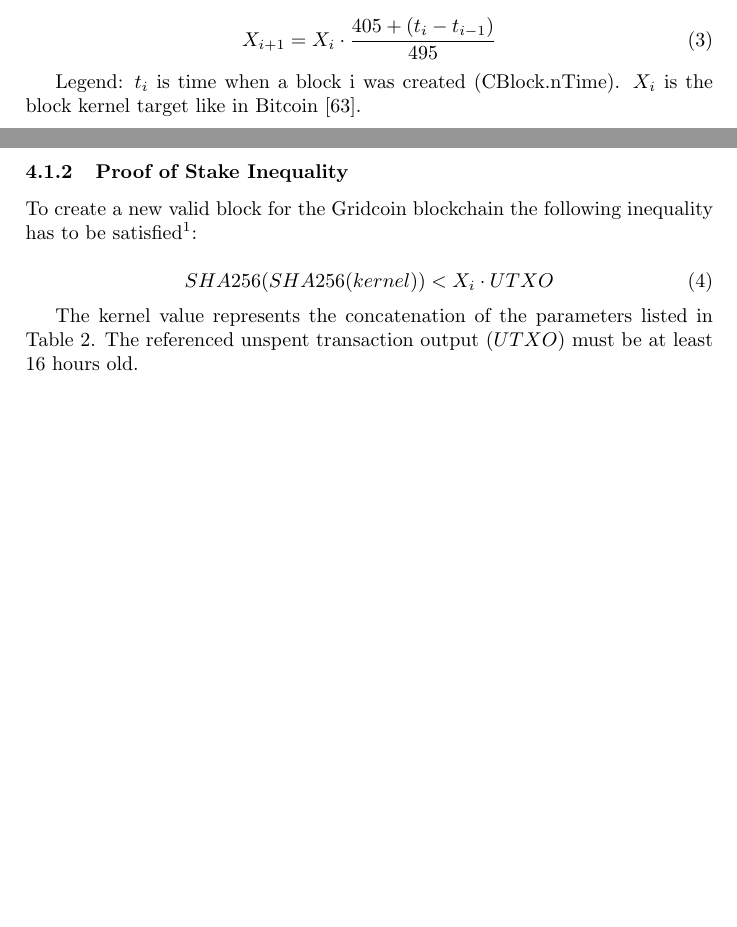
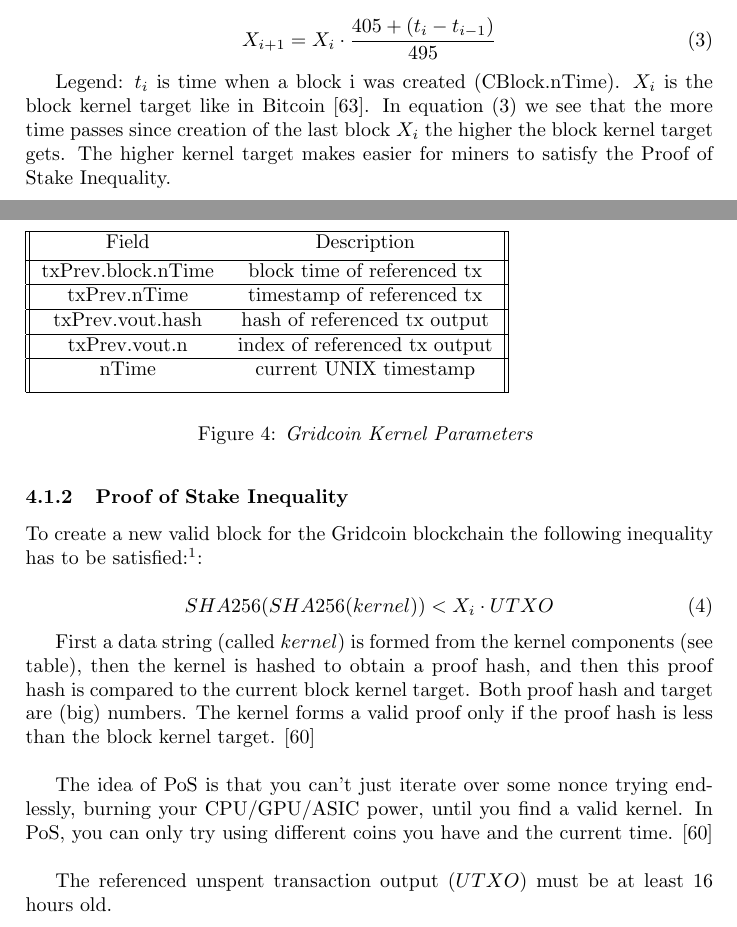
Before and after one commit to gridcoin-community/Whitepaper, a LaTeX paper (gridcoin-research-whitepaper.tex, which reads proofofresearch.tex): two parts of pages 11 and 12 of 38, joined at a grey line, cut so that both start at the same text, the shorter picture padded with empty space. Compiled offline with pdfLaTeX.

Commit message:
arguing on PoS inequality and block kernel target

```diff
--- a/proofofresearch.tex
+++ b/proofofresearch.tex
@@ -32,18 +32,45 @@
 X_{i+1}=X_i \cdot \frac{405+(t_{i} - t_{i-1})}{495}
 \end{equation}
 
-Legend: $t_i$ is time when a block i was created (CBlock.nTime). $X_i$ is the block kernel target like in Bitcoin [63].
+Legend: $t_i$ is time when a block i was created (CBlock.nTime). $X_i$ is the block kernel target like in Bitcoin [63]. In equation (3) we see that the more time passes since creation of the last block $X_i$ the higher the block kernel target gets. The higher kernel target makes easier for miners to satisfy the Proof of Stake Inequality.
 
 \subsubsection{Proof of Stake Inequality}
 
 To create a new valid block for the Gridcoin blockchain the following inequality has
-to be satisfied\footnote{This paragraph is sourced from [59] but it includes security fixes done in [60].}:
+to be satisfied:\footnote{This paragraph is sourced from [59] but it includes security fixes done in [60].}:
 
 \begin{equation}
 SHA256(SHA256(kernel)) < X_i \cdot UTXO
 \end{equation}
 
-The kernel value represents the concatenation of the parameters listed in Table 2. The referenced unspent transaction output ($UTXO$) must be at least 16 hours old.
+
+First a data string (called $kernel$) is formed from the kernel components (see table), then the kernel is hashed to obtain a proof hash, and then this proof hash is compared to the current block kernel target. Both proof hash and target are (big) numbers. The kernel forms a valid proof only if the proof hash is less than the block kernel target. [60]\\
+
+The idea of PoS is that you can't just iterate over some nonce trying endlessly, burning your CPU/GPU/ASIC power, until you find a valid kernel. In PoS, you can only try using different coins you have and the current time. [60]\\
+
+The referenced unspent transaction output ($UTXO$) must be at least 16 hours old. \\
+
+\begin{center}
+\begin{figure}
+ \begin{tabular}{||c c||}
+ \hline
+ Field & Description \\ [0.5ex]
+ \hline
+ txPrev.block.nTime & block time of referenced tx  \\
+ \hline
+ txPrev.nTime & timestamp of referenced tx  \\
+ \hline
+ txPrev.vout.hash & hash of referenced tx output  \\
+ \hline
+ txPrev.vout.n & index of referenced tx output  \\
+ \hline
+ nTime & current UNIX timestamp  \\ [1ex]
+ \hline
+\end{tabular}
+\medskip
+\caption{\textit{Gridcoin Kernel Parameters} }
+\end{figure}
+\end{center}
 
 \subsection{Proof of Research}
 
```
Also changed, not shown: gridcoin-research-whitepaper.pdf.
